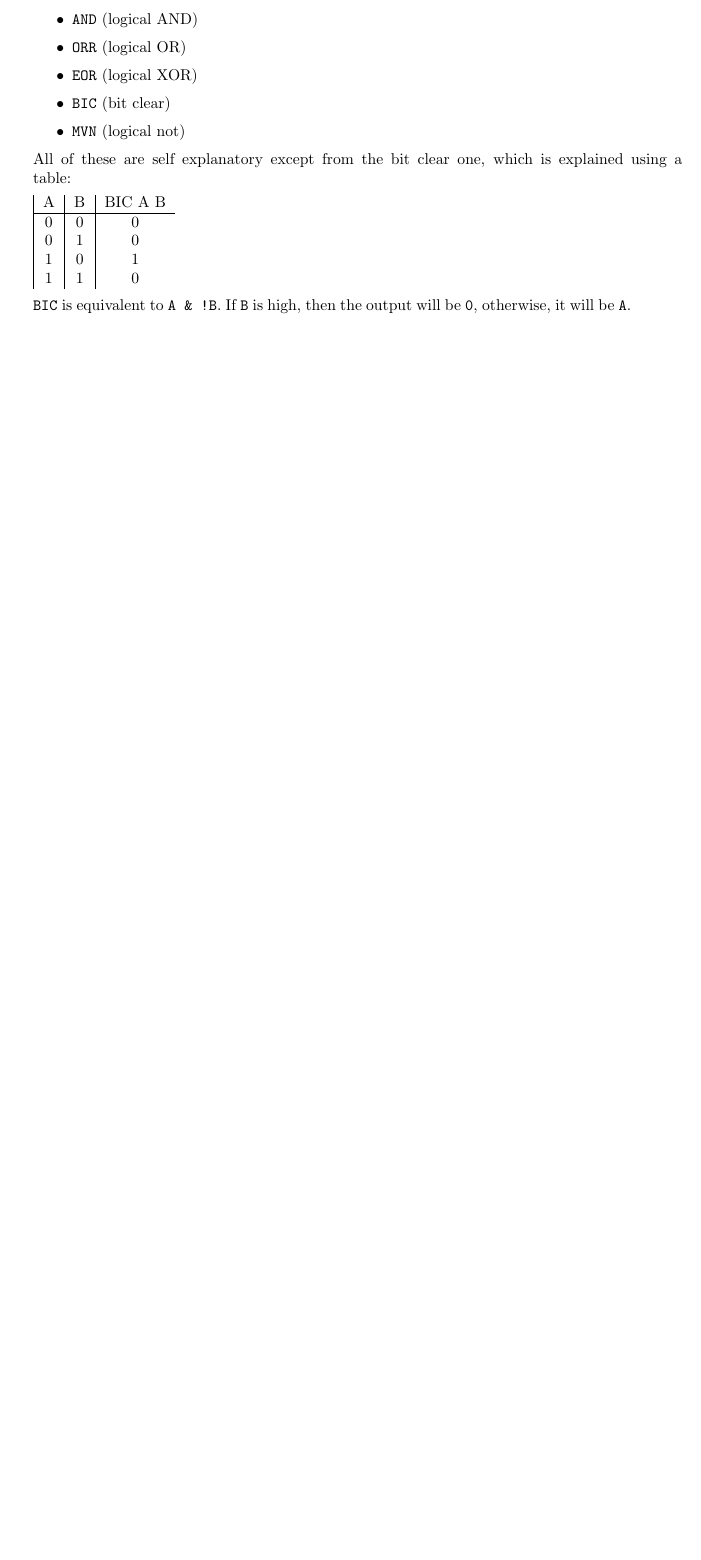
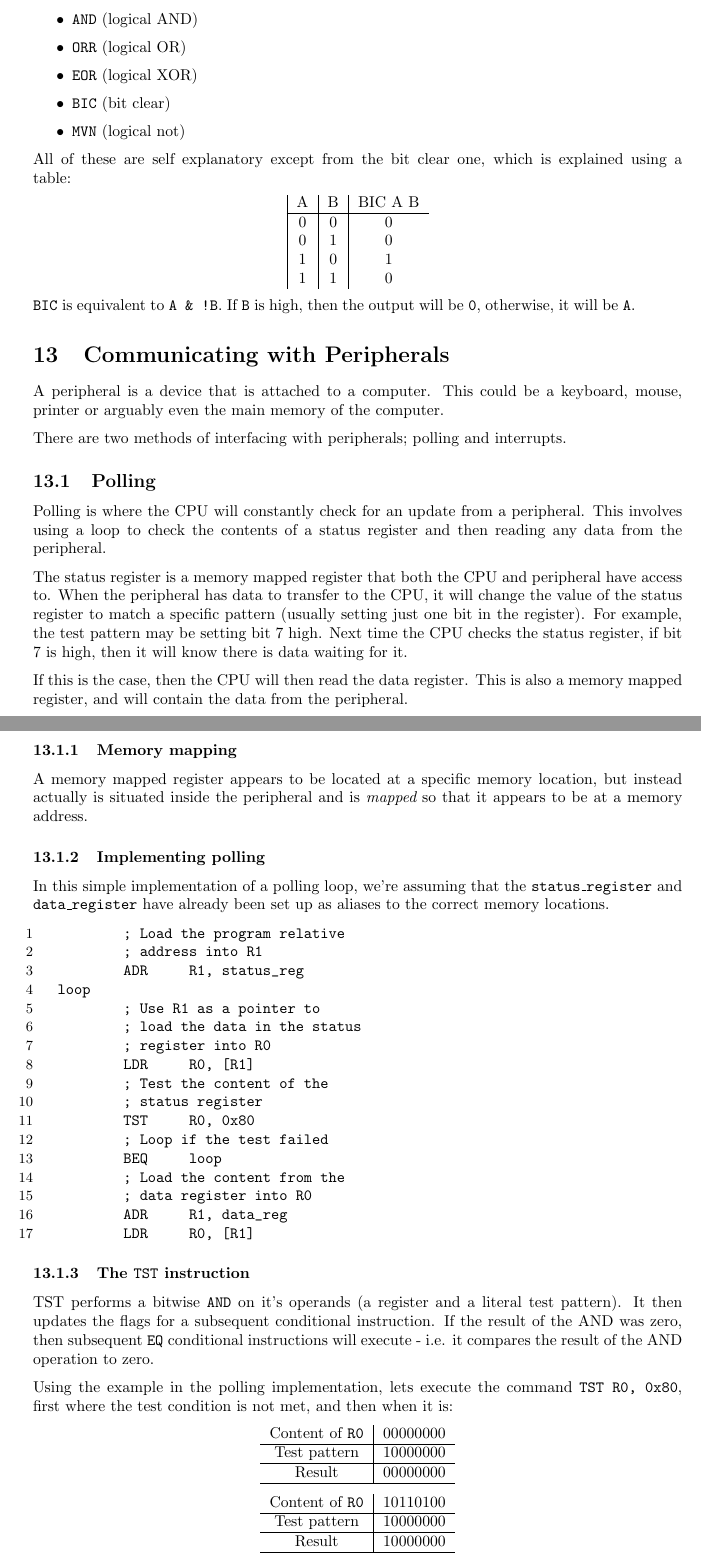
Before and after one commit to Todd-Davies/first-year-notes, a LaTeX document (COMP15111/notes.tex, which reads COMP15111/content.tex): part of page 25 of 25 before the commit and two parts of pages 26 and 27 of 28 after it, the two joined at a grey line, cut so that both start at the same text, the shorter picture padded with empty space. Compiled offline with pdfLaTeX.

Commit message:
Did lecture 13 on COMP15111; polling, interrupts etc

```diff
--- a/COMP15111/content.tex
+++ b/COMP15111/content.tex
@@ -1391,15 +1394,95 @@ ARM assembly implements four logical operators:
 All of these are self explanatory except from the bit clear one, which is
 explained using a table:
 
+\begin{center}
 	\begin{tabular}{|c|c|c}
-
 		A & B & BIC A B\\ \hline
 		0 & 0 & 0\\
 		0 & 1 & 0\\
 		1 & 0 & 1\\
 		1 & 1 & 0\\
-
 	\end{tabular}
+\end{center}
 
 {\tt BIC} is equivalent to {\tt A \& !B}. If {\tt B} is high, then the output will
 be {\tt 0}, otherwise, it will be {\tt A}.
+
+\section{Communicating with Peripherals}
+
+A peripheral is a device that is attached to a computer. This could be a
+keyboard, mouse, printer or arguably even the main memory of the computer.
+
+There are two methods of interfacing with peripherals; polling and interrupts.
+
+\subsection{Polling}
+
+Polling is where the CPU will constantly check for an update from a peripheral.
+This involves using a loop to check the contents of a status register and then
+reading any data from the peripheral.
+
+The status register is a memory mapped register that both the CPU and peripheral
+have access to. When the peripheral has data to transfer to the CPU, it will
+change the value of the status register to match a specific pattern (usually
+setting just one bit in the register). For example, the test pattern may be
+setting bit 7 high. Next time the CPU checks the status register, if bit 7 is
+high, then it will know there is data waiting for it.
+
+If this is the case, then the CPU will then read the data register. This is also
+a memory mapped register, and will contain the data from the peripheral.
+
+\subsubsection{Memory mapping}
+%TODO: Check this
+A memory mapped register appears to be located at a specific memory location,
+but instead actually is situated inside the peripheral and is {\it mapped} so
+that it appears to be at a memory address.
+
+\subsubsection{Implementing polling}
+
+In this simple implementation of a polling loop, we're assuming that the {\tt
+status\_register} and {\tt data\_register} have already been set up as aliases to
+the correct memory locations.
+
+\begin{listing}{1}
+	; Load the program relative
+	; address into R1
+	ADR	R1, status_reg
+loop
+	; Use R1 as a pointer to
+	; load the data in the status
+	; register into R0
+	LDR	R0, [R1]
+	; Test the content of the
+	; status register
+	TST	R0, 0x80
+	; Loop if the test failed
+	BEQ	loop
+	; Load the content from the
+	; data register into R0
+	ADR	R1, data_reg
+	LDR	R0, [R1]
+\end{listing}
+
+\subsubsection{The {\tt TST} instruction}
+
+TST performs a bitwise {\tt AND} on it's operands (a register and a literal test
+pattern). It then updates the flags for a subsequent conditional instruction. If
+the result of the AND was zero, then subsequent {\tt EQ} conditional
+instructions will execute - i.e. it compares the result of the AND operation to
+zero.
+
+Using the example in the polling implementation, lets execute the command {\tt
+TST R0, 0x80}, first where the test condition is not met, and then when it is:
+
+\begin{center}
+	\begin{tabular}{c|c}
+		Content of {\tt R0} & 00000000\\ \hline
+		Test pattern & 10000000\\ \hline
+		Result & 00000000\\ \hline
+	\end{tabular}
+
+	\begin{tabular}{c|c}
+		Content of {\tt R0} & 10110100\\ \hline
+		Test pattern & 10000000\\ \hline
+		Result & 10000000\\ \hline
+	\end{tabular}
+\end{center}
```
Also changed, not shown: COMP15111/kindle.pdf, COMP15111/notes.pdf, COMP15111/two_box_model_diagram.pdf, COMP15111/content.tex (72 more changed lines). Lines whose indentation alone changed are shown as unchanged.
